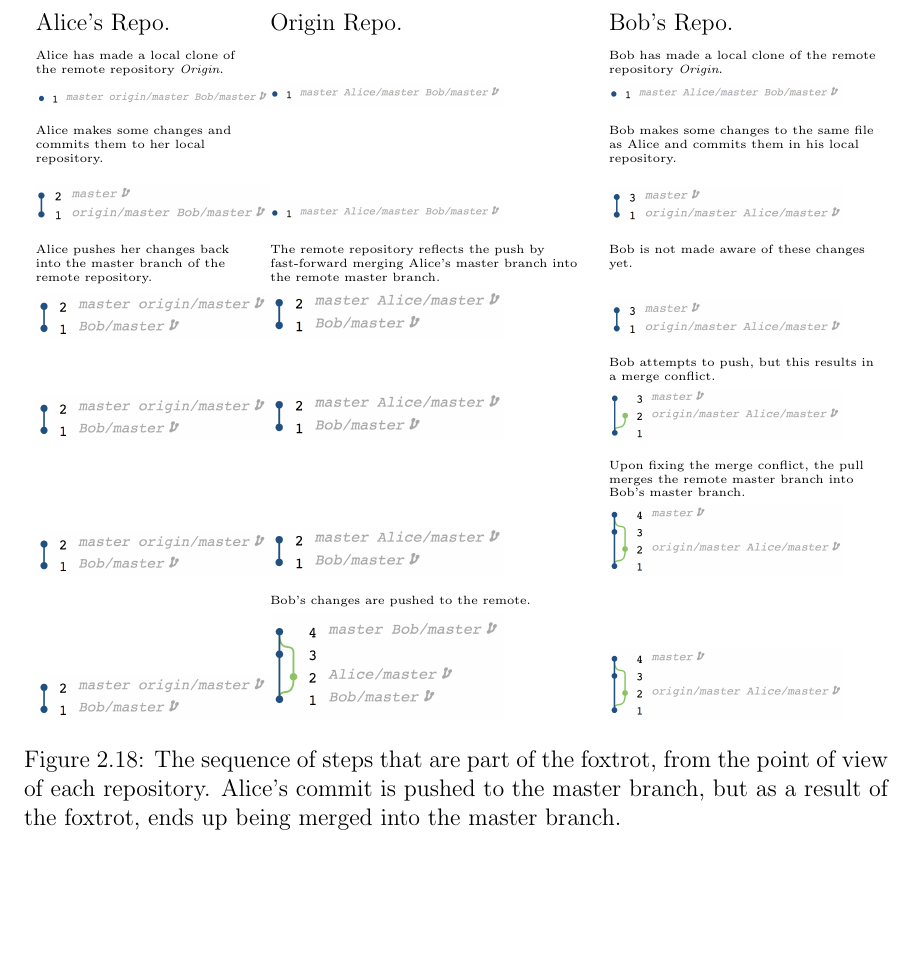
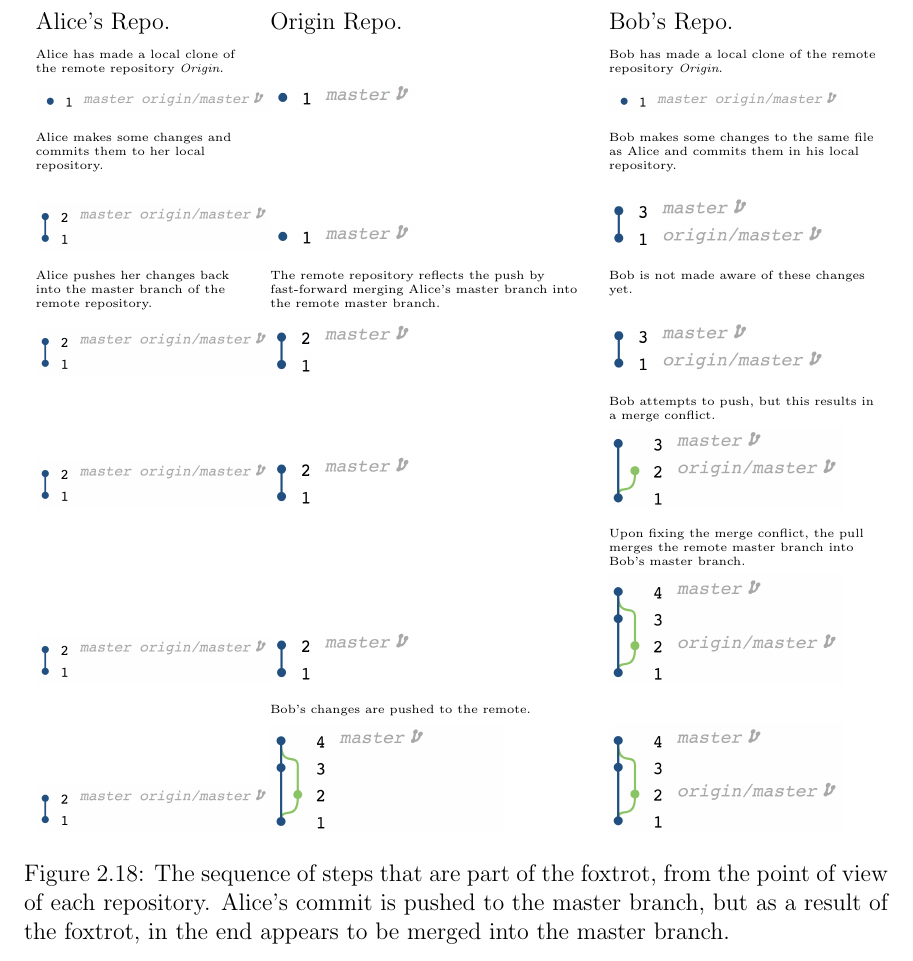
Before and after one commit to etcwilde/Thesis, a LaTeX thesis (thesis/thesis.tex, which reads thesis/chapters/Background.tex): part of page 38 of 110, cut so that both start at the same text, the shorter picture padded with empty space. Compiled offline with pdfLaTeX.

Commit message:
Updating foxtrot figure

```diff
--- a/thesis/chapters/Background.tex
+++ b/thesis/chapters/Background.tex
@@ -729,8 +729,8 @@ branch is the foxtrot merge.
     \textit{Origin}.}
     \\
     \includegraphics[width=0.27\textwidth]{Figures/background/foxtrot/alice_1.png} &
-    \includegraphics[width=0.27\textwidth]{Figures/background/foxtrot/remote_1.png} &
-    \includegraphics[width=0.27\textwidth]{Figures/background/foxtrot/remote_1.png} \\
+    \includegraphics[width=0.27\textwidth]{Figures/background/foxtrot/origin_1.png} &
+    \includegraphics[width=0.27\textwidth]{Figures/background/foxtrot/alice_1.png} \\
 
     \tiny{Alice makes some changes and commits them to her local repository.}
 
@@ -779,17 +779,16 @@ branch is the foxtrot merge.
     &
     \\
 
-    \includegraphics[width=0.27\textwidth]{Figures/background/foxtrot/alice_3.png} &
-    \includegraphics[width=0.27\textwidth]{Figures/background/foxtrot/remote_3.png} &
+    \includegraphics[width=0.27\textwidth]{Figures/background/foxtrot/alice_2.png} &
+    \includegraphics[width=0.27\textwidth]{Figures/background/foxtrot/origin_3.png} &
     \includegraphics[width=0.27\textwidth]{Figures/background/foxtrot/bob_4.png} \\
 
   \end{tabulary}
-
   \caption{The sequence of steps that are part of the foxtrot, from the
   point of view of each repository. Alice's commit is pushed to the
-  master branch, but as a result of the foxtrot, ends up being merged
-  into the master branch.}
-\label{fig:FoxtrotSteps}
+  master branch, but as a result of the foxtrot, in the end appears to
+  be merged into the master branch.}
+  \label{fig:FoxtrotSteps}
 \end{figure}
 
 The effect of this can have different repercussions depending on the
```
Also changed, not shown: thesis/Figures/background/foxtrot/alice_1.png, thesis/Figures/background/foxtrot/alice_2.png, thesis/Figures/background/foxtrot/alice_3.png (deleted), thesis/Figures/background/foxtrot/bob_2.png, thesis/Figures/background/foxtrot/bob_3.png, thesis/Figures/background/foxtrot/bob_4.png, thesis/Figures/background/foxtrot/origin_1.png (added), thesis/Figures/background/foxtrot/origin_2.png (added), thesis/Figures/background/foxtrot/origin_3.png (added), thesis/chapters/Background.tex (14 more changed lines).
